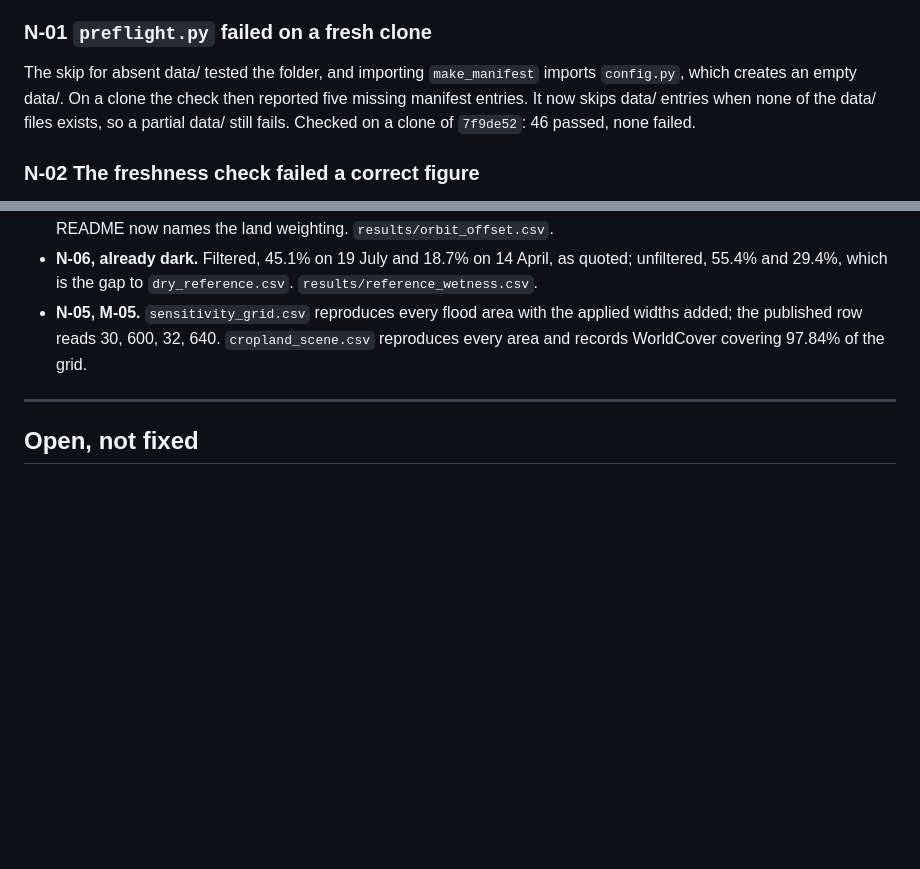
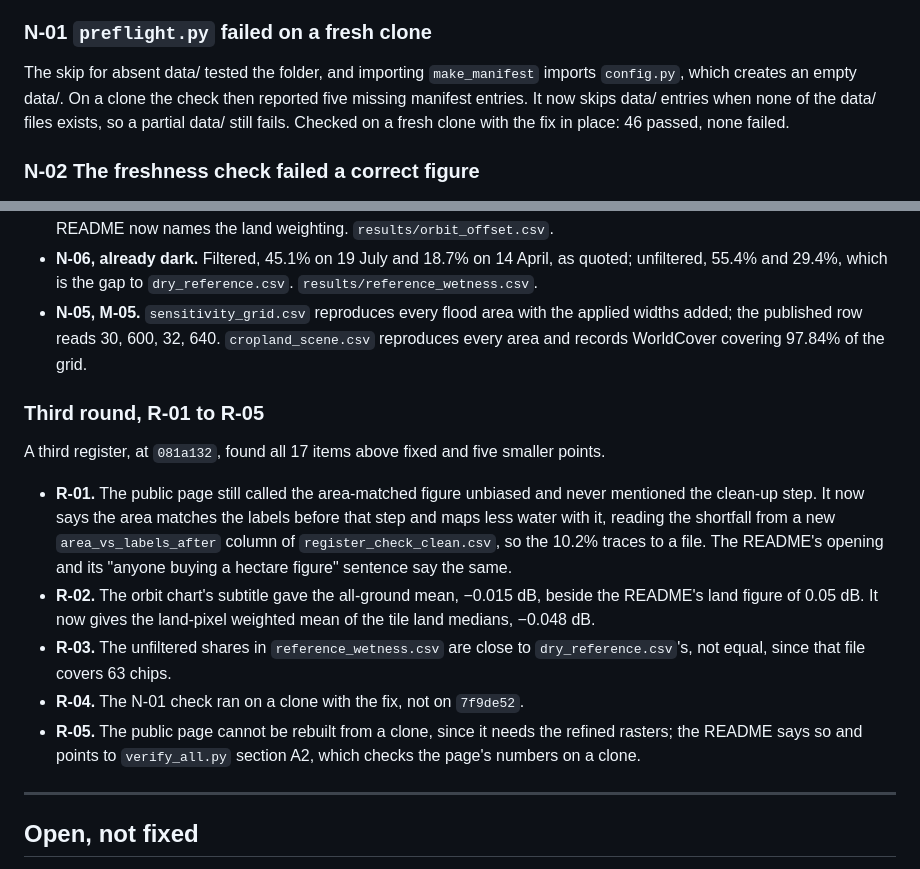
Before and after one commit to sruthi-swathandran/geospatial-portfolio, a Markdown page: 01-sentinel1-flood-extent/CHANGELOG.md, 2 parts joined by grey strips. Drawn GitHub-style; blank space fills up the shorter version.

```diff
--- a/01-sentinel1-flood-extent/CHANGELOG.md
+++ b/01-sentinel1-flood-extent/CHANGELOG.md
@@ -474,8 +474,8 @@ from the 1 ha rows. Results below.
 The skip for absent data/ tested the folder, and importing `make_manifest`
 imports `config.py`, which creates an empty data/. On a clone the check then
 reported five missing manifest entries. It now skips data/ entries when none of
-the data/ files exists, so a partial data/ still fails. Checked on a clone of
-`7f9de52`: 46 passed, none failed.
+the data/ files exists, so a partial data/ still fails. Checked on a fresh
+clone with the fix in place: 46 passed, none failed.
 
 ### N-02 The freshness check failed a correct figure
 
@@ -565,6 +565,27 @@ rewriting that file needs Planetary Computer.
   `cropland_scene.csv` reproduces every area and records WorldCover covering
   97.84% of the grid.
 
+### Third round, R-01 to R-05
+
+A third register, at `081a132`, found all 17 items above fixed and five
+smaller points.
+
+- **R-01.** The public page still called the area-matched figure unbiased and
+  never mentioned the clean-up step. It now says the area matches the labels
+  before that step and maps less water with it, reading the shortfall from a
+  new `area_vs_labels_after` column of `register_check_clean.csv`, so the
+  10.2% traces to a file. The README's opening and its "anyone buying a
+  hectare figure" sentence say the same.
+- **R-02.** The orbit chart's subtitle gave the all-ground mean, −0.015 dB,
+  beside the README's land figure of 0.05 dB. It now gives the land-pixel
+  weighted mean of the tile land medians, −0.048 dB.
+- **R-03.** The unfiltered shares in `reference_wetness.csv` are close to
+  `dry_reference.csv`'s, not equal, since that file covers 63 chips.
+- **R-04.** The N-01 check ran on a clone with the fix, not on `7f9de52`.
+- **R-05.** The public page cannot be rebuilt from a clone, since it needs the
+  refined rasters; the README says so and points to `verify_all.py` section
+  A2, which checks the page's numbers on a clone.
+
 ---
 
 ## Open, not fixed
```
Also changed, not shown: 01-sentinel1-flood-extent/README.md (+12 -5 lines), 01-sentinel1-flood-extent/results/figures/orbit_offset.png, 8 other files.
